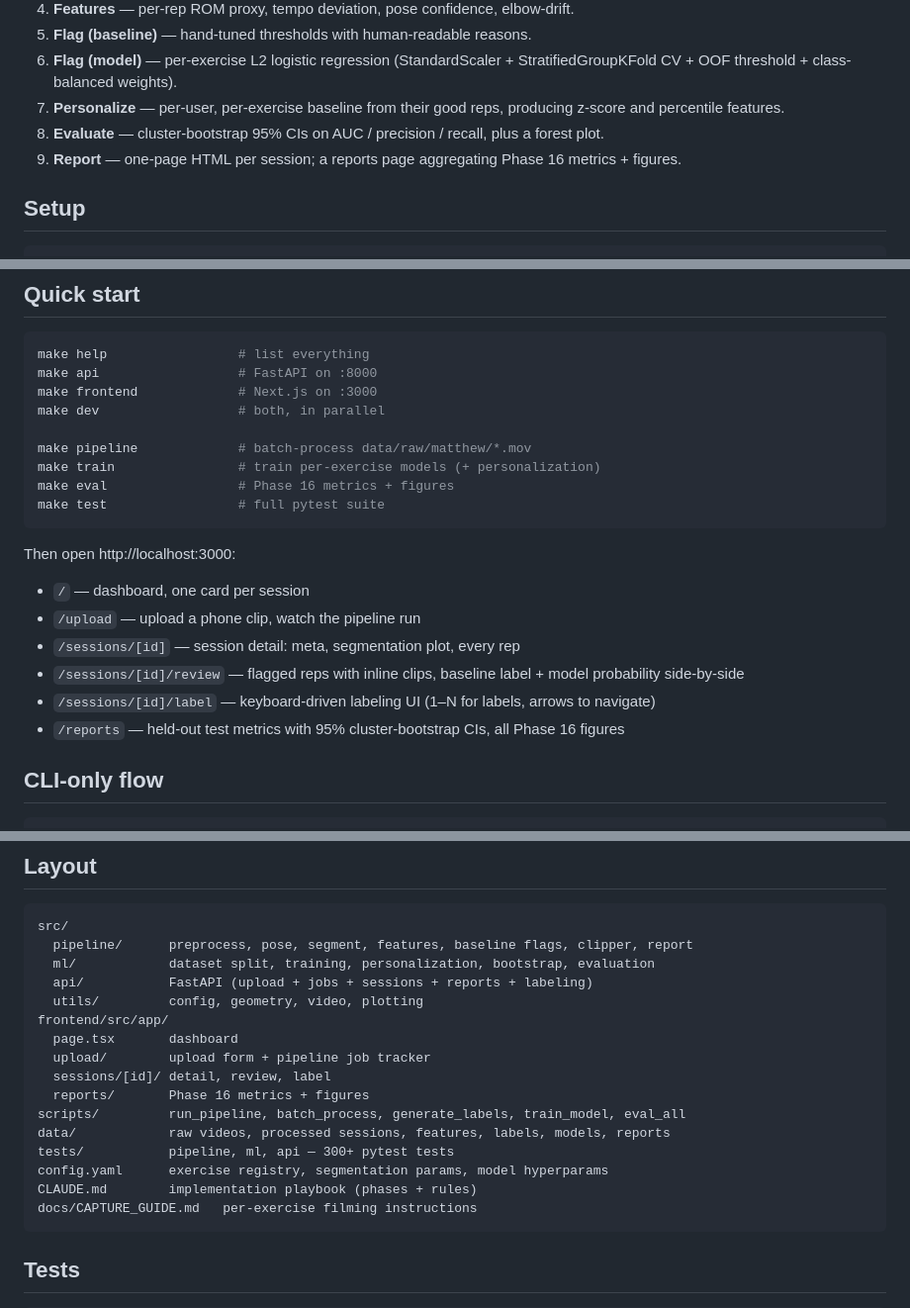
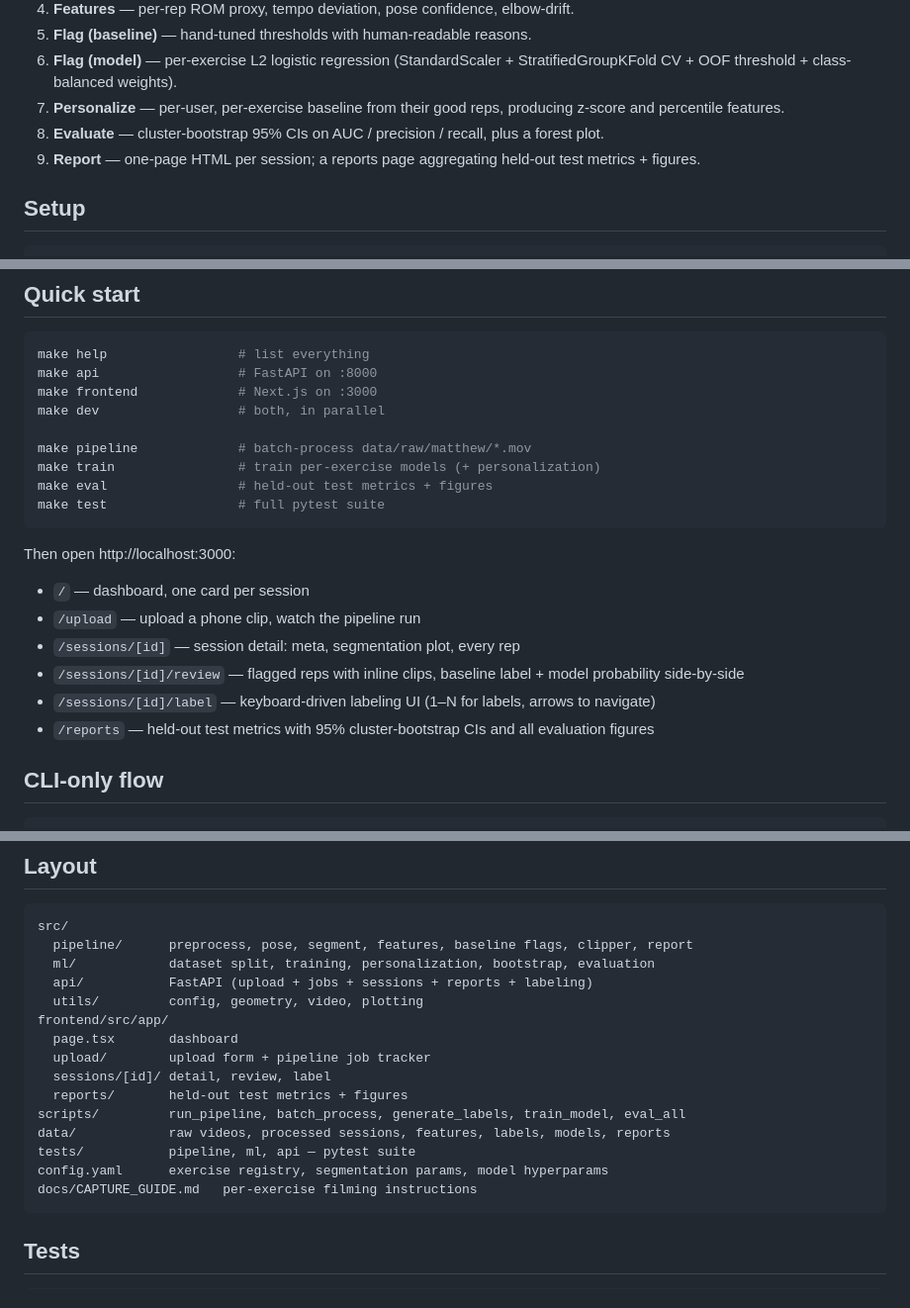
Before and after one commit to mattzhang80/repqa, a Markdown page: README.md, 3 parts joined by grey strips. Shown at 99% size. Rendered like a GitHub page.

Commit message:
Update README: remove internal phase refs, add AI disclosure

````diff
--- a/README.md
+++ b/README.md
@@ -16,7 +16,7 @@ Two exercises are supported end-to-end: **wall slide** (side view) and **band ex
 6. **Flag (model)** — per-exercise L2 logistic regression (StandardScaler + StratifiedGroupKFold CV + OOF threshold + class-balanced weights).
 7. **Personalize** — per-user, per-exercise baseline from their good reps, producing z-score and percentile features.
 8. **Evaluate** — cluster-bootstrap 95% CIs on AUC / precision / recall, plus a forest plot.
-9. **Report** — one-page HTML per session; a reports page aggregating Phase 16 metrics + figures.
+9. **Report** — one-page HTML per session; a reports page aggregating held-out test metrics + figures.
 
 ## Setup
 
@@ -42,7 +42,7 @@ make dev                  # both, in parallel
 
 make pipeline             # batch-process data/raw/matthew/*.mov
 make train                # train per-exercise models (+ personalization)
-make eval                 # Phase 16 metrics + figures
+make eval                 # held-out test metrics + figures
 make test                 # full pytest suite
 ```
 
@@ -53,7 +53,7 @@ Then open http://localhost:3000:
 - `/sessions/[id]` — session detail: meta, segmentation plot, every rep
 - `/sessions/[id]/review` — flagged reps with inline clips, baseline label + model probability side-by-side
 - `/sessions/[id]/label` — keyboard-driven labeling UI (1–N for labels, arrows to navigate)
-- `/reports` — held-out test metrics with 95% cluster-bootstrap CIs, all Phase 16 figures
+- `/reports` — held-out test metrics with 95% cluster-bootstrap CIs and all evaluation figures
 
 ## CLI-only flow
 
@@ -104,12 +104,11 @@ frontend/src/app/
   page.tsx       dashboard
   upload/        upload form + pipeline job tracker
   sessions/[id]/ detail, review, label
-  reports/       Phase 16 metrics + figures
+  reports/       held-out test metrics + figures
 scripts/         run_pipeline, batch_process, generate_labels, train_model, eval_all
 data/            raw videos, processed sessions, features, labels, models, reports
-tests/           pipeline, ml, api — 300+ pytest tests
+tests/           pipeline, ml, api — pytest suite
 config.yaml      exercise registry, segmentation params, model hyperparams
-CLAUDE.md        implementation playbook (phases + rules)
 docs/CAPTURE_GUIDE.md   per-exercise filming instructions
 ```
 
````
Also changed, not shown: other parts of README.md (+4 -0 lines).
